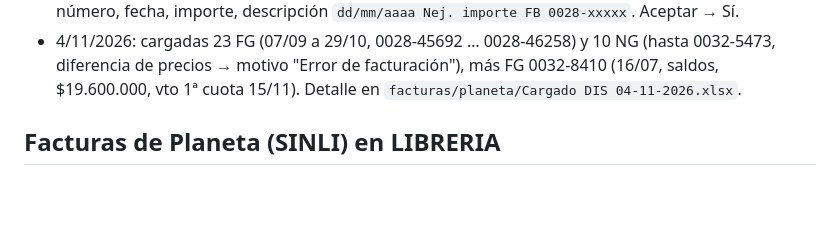
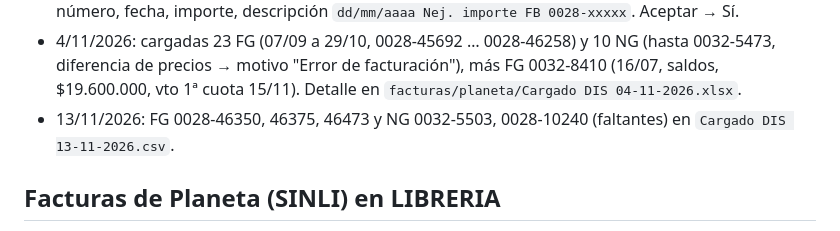
Before and after one commit to osval99/Cloud, a Markdown page: fierro/CLAUDE.md, the part around the change. Drawn GitHub-style; blank space fills up the shorter version.

Commit message:
fierro: comprobantes Planeta DIS cargados 13/11/2026
Co-Authored-By: Claude Opus 5.5 <noreply@anthropic.com>

```diff
--- a/fierro/CLAUDE.md
+++ b/fierro/CLAUDE.md
@@ -154,6 +154,7 @@ Método acordado con el usuario (comando `/reposicion`):
   `dd/mm/aaaa Nej. importe FB 0028-xxxxx`. Aceptar → Sí.
 - 4/11/2026: cargadas 23 FG (07/09 a 29/10, 0028-45692 … 0028-46258) y 10 NG (hasta 0032-5473, diferencia de precios
   → motivo "Error de facturación"), más FG 0032-8410 (16/07, saldos, $19.600.000, vto 1ª cuota 15/11). Detalle en `facturas/planeta/Cargado DIS 04-11-2026.xlsx`.
+- 13/11/2026: FG 0028-46350, 46375, 46473 y NG 0032-5503, 0028-10240 (faltantes) en `Cargado DIS 13-11-2026.csv`.
 
 ## Facturas de Planeta (SINLI) en LIBRERIA
 
```
